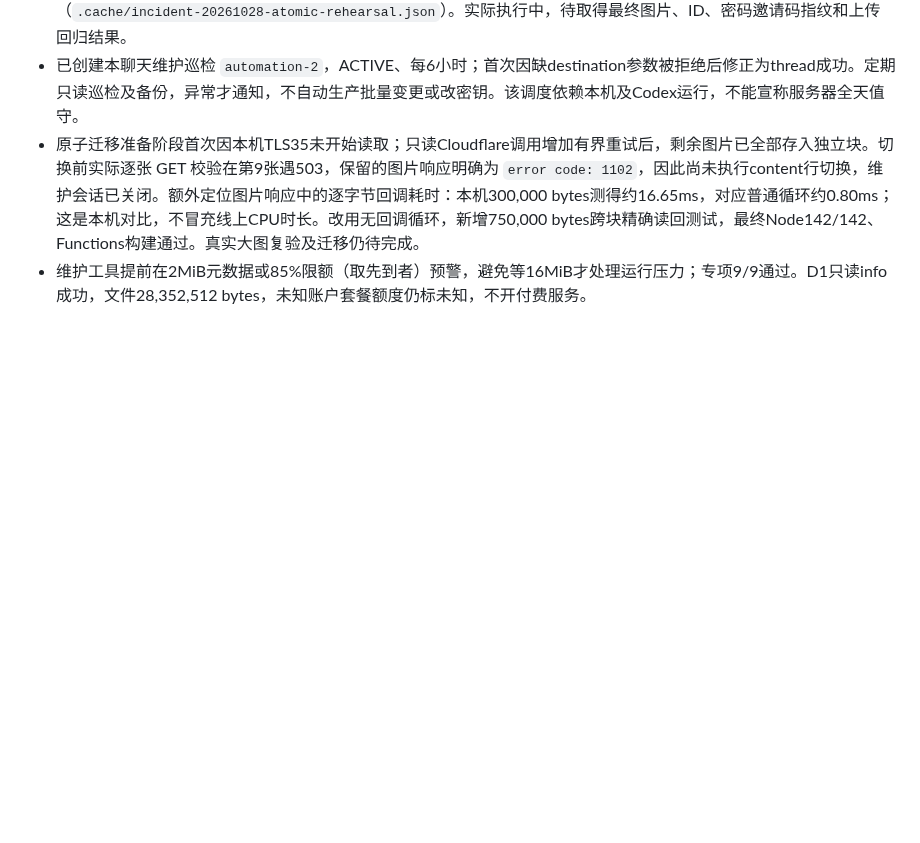
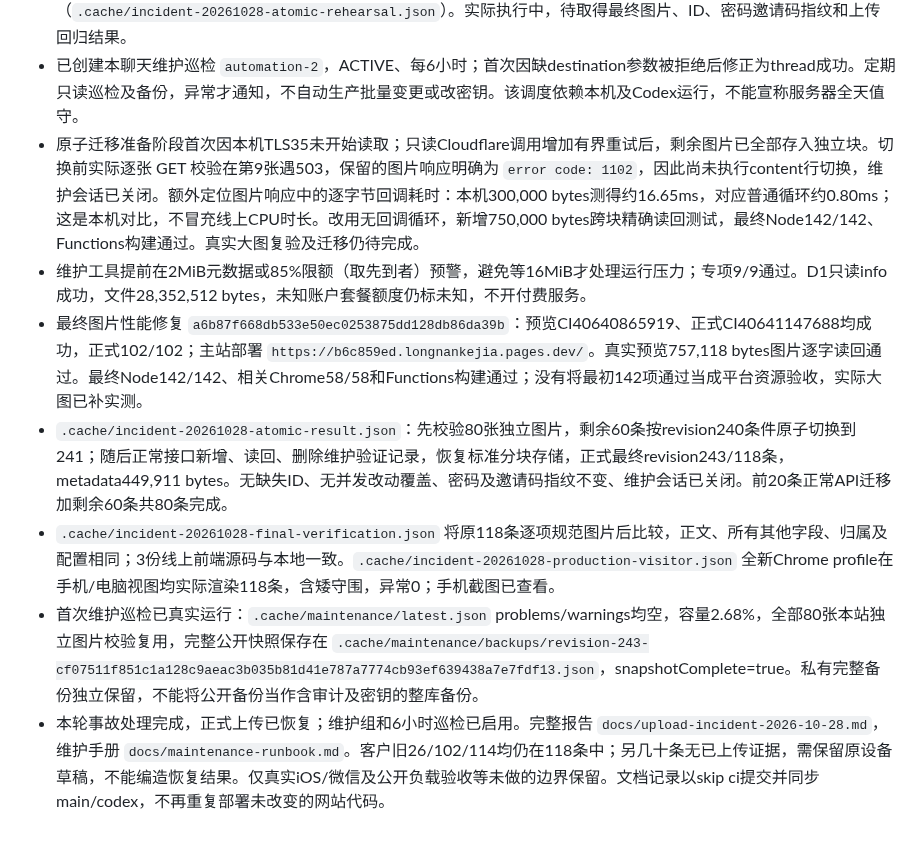
Before and after one commit to lwy9107124035/longnankejia, a Markdown page: docs/codex-admin-checkpoint.md, the part around the change. Rendered like a GitHub page; blank space fills up the shorter version.

Commit message:
docs: record production upload recovery and maintenance operation [skip ci]

```diff
--- a/docs/codex-admin-checkpoint.md
+++ b/docs/codex-admin-checkpoint.md
@@ -219,3 +219,8 @@
 - 已创建本聊天维护巡检 `automation-2`，ACTIVE、每6小时；首次因缺destination参数被拒绝后修正为thread成功。定期只读巡检及备份，异常才通知，不自动生产批量变更或改密钥。该调度依赖本机及Codex运行，不能宣称服务器全天值守。
 - 原子迁移准备阶段首次因本机TLS35未开始读取；只读Cloudflare调用增加有界重试后，剩余图片已全部存入独立块。切换前实际逐张 GET 校验在第9张遇503，保留的图片响应明确为 `error code: 1102`，因此尚未执行content行切换，维护会话已关闭。额外定位图片响应中的逐字节回调耗时：本机300,000 bytes测得约16.65ms，对应普通循环约0.80ms；这是本机对比，不冒充线上CPU时长。改用无回调循环，新增750,000 bytes跨块精确读回测试，最终Node142/142、Functions构建通过。真实大图复验及迁移仍待完成。
 - 维护工具提前在2MiB元数据或85%限额（取先到者）预警，避免等16MiB才处理运行压力；专项9/9通过。D1只读info成功，文件28,352,512 bytes，未知账户套餐额度仍标未知，不开付费服务。
+- 最终图片性能修复 `a6b87f668db533e50ec0253875dd128db86da39b`：预览CI40640865919、正式CI40641147688均成功，正式102/102；主站部署 `https://b6c859ed.longnankejia.pages.dev/`。真实预览757,118 bytes图片逐字读回通过。最终Node142/142、相关Chrome58/58和Functions构建通过；没有将最初142项通过当成平台资源验收，实际大图已补实测。
+- `.cache/incident-20261028-atomic-result.json`：先校验80张独立图片，剩余60条按revision240条件原子切换到241；随后正常接口新增、读回、删除维护验证记录，恢复标准分块存储，正式最终revision243/118条，metadata449,911 bytes。无缺失ID、无并发改动覆盖、密码及邀请码指纹不变、维护会话已关闭。前20条正常API迁移加剩余60条共80条完成。
+- `.cache/incident-20261028-final-verification.json` 将原118条逐项规范图片后比较，正文、所有其他字段、归属及配置相同；3份线上前端源码与本地一致。`.cache/incident-20261028-production-visitor.json` 全新Chrome profile在手机/电脑视图均实际渲染118条，含矮守围，异常0；手机截图已查看。
+- 首次维护巡检已真实运行：`.cache/maintenance/latest.json` problems/warnings均空，容量2.68%，全部80张本站独立图片校验复用，完整公开快照保存在 `.cache/maintenance/backups/revision-243-cf07511f851c1a128c9aeac3b035b81d41e787a7774cb93ef639438a7e7fdf13.json`，snapshotComplete=true。私有完整备份独立保留，不能将公开备份当作含审计及密钥的整库备份。
+- 本轮事故处理完成，正式上传已恢复；维护组和6小时巡检已启用。完整报告 `docs/upload-incident-2026-10-28.md`，维护手册 `docs/maintenance-runbook.md`。客户旧26/102/114均仍在118条中；另几十条无已上传证据，需保留原设备草稿，不能编造恢复结果。仅真实iOS/微信及公开负载验收等未做的边界保留。文档记录以skip ci提交并同步main/codex，不再重复部署未改变的网站代码。
```
Also changed, not shown: docs/maintenance-runbook.md (+2 -0 lines), docs/upload-incident-2026-10-28.md (added, +50 -0 lines).
